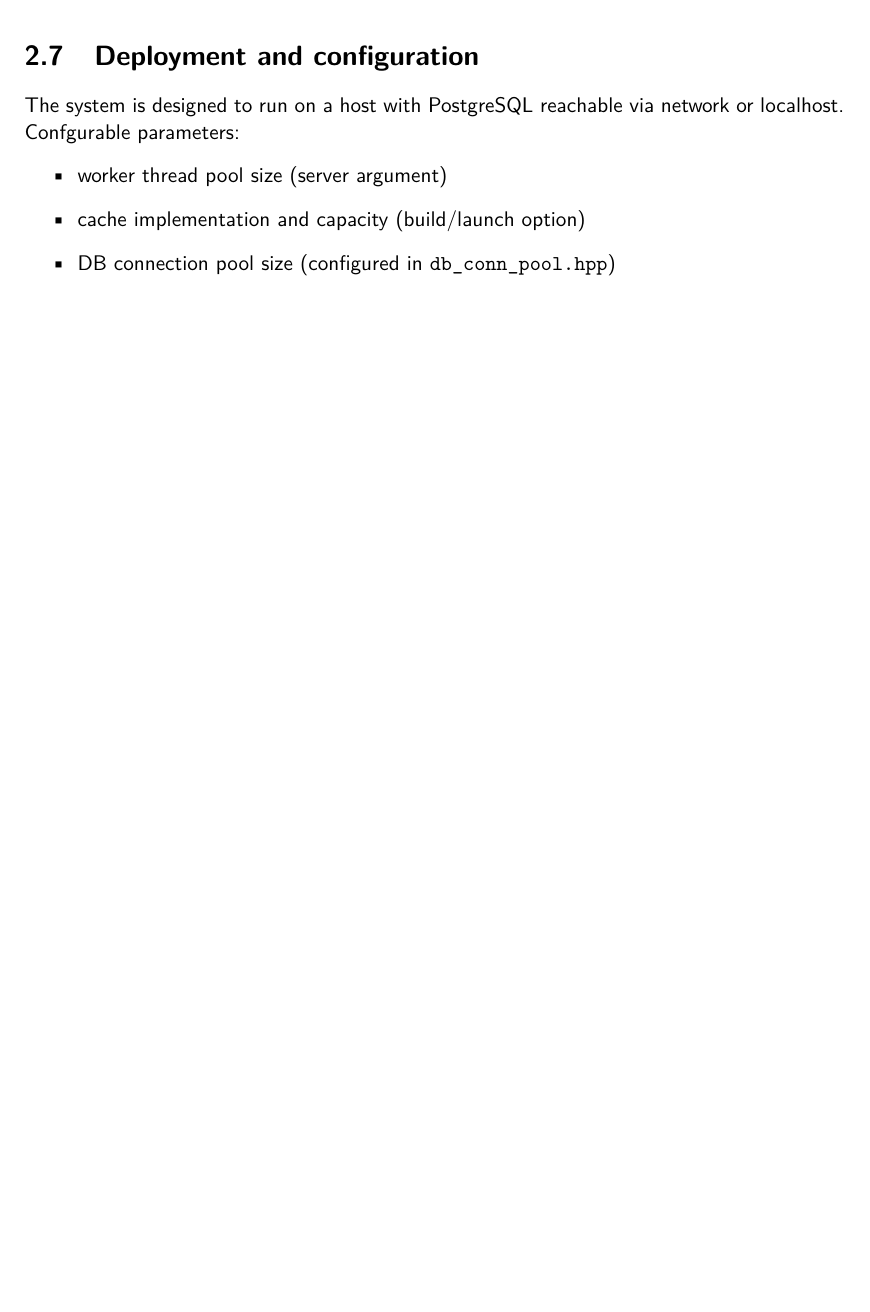
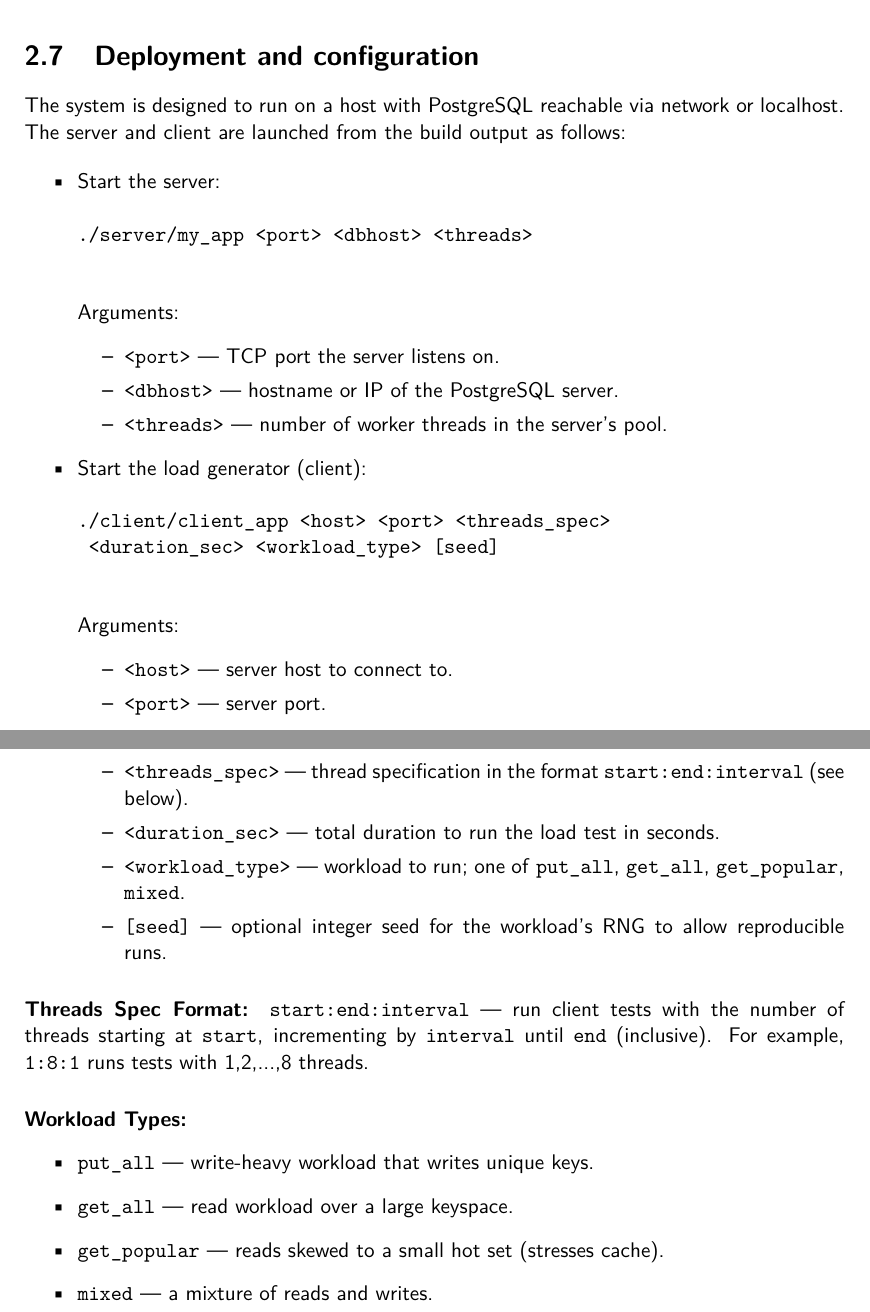
Before and after one commit to alanaman/KvServerLoadTest, a LaTeX thesis (tex/CS_report_template.tex, which reads tex/chapters/02_design.tex): part of page 12 of 14 before the commit and two parts of pages 10 and 11 of 13 after it, the two joined at a grey line, cut so that both start at the same text, the shorter picture padded with empty space. Compiled offline with pdfLaTeX.

Commit message:
report changes

```diff
--- a/tex/chapters/02_design.tex
+++ b/tex/chapters/02_design.tex
@@ -97,10 +97,42 @@ Writes are applied to PostgreSQL and then the cache is updated or invalidated as
 Eviction is implemented within the cache and is triggered when the configured capacity is reached. The eviction policy is configurable in the implementation; defaults are documented in the code.
 
 \section{Deployment and configuration}
+The system is designed to run on a host with PostgreSQL reachable via network or localhost. The server and client are launched from the build output as follows:
 
-The system is designed to run on a host with PostgreSQL reachable via network or localhost. Confgurable parameters:
 \begin{itemize}
-	\item worker thread pool size (server argument)
-	\item cache implementation and capacity (build/launch option)
-	\item DB connection pool size (configured in \path{db_conn_pool.hpp})
+	\item Start the server:
+	\begin{verbatim}
+./server/my_app <port> <dbhost> <threads>
+	\end{verbatim}
+	Arguments:
+	\begin{itemize}
+		\item \texttt{<port>} — TCP port the server listens on.
+		\item \texttt{<dbhost>} — hostname or IP of the PostgreSQL server.
+		\item \texttt{<threads>} — number of worker threads in the server's pool.
+	\end{itemize}
+
+	\item Start the load generator (client):
+	\begin{verbatim}
+./client/client_app <host> <port> <threads_spec>
+	<duration_sec> <workload_type> [seed]
+	\end{verbatim}
+	Arguments:
+	\begin{itemize}
+		\item \texttt{<host>} — server host to connect to.
+		\item \texttt{<port>} — server port.
+		\item \texttt{<threads\_spec>} — thread specification in the format \texttt{start:end:interval} (see below).
+		\item \texttt{<duration\_sec>} — total duration to run the load test in seconds.
+		\item \texttt{<workload\_type>} — workload to run; one of \texttt{put\_all}, \texttt{get\_all}, \texttt{get\_popular}, \texttt{mixed}.
+		\item \texttt{[seed]} — optional integer seed for the workload's RNG to allow reproducible runs.
+	\end{itemize}
 \end{itemize}
+
+\paragraph{Threads Spec Format:} \texttt{start:end:interval} — run client tests with the number of threads starting at \texttt{start}, incrementing by \texttt{interval} until \texttt{end} (inclusive). For example, \texttt{1:8:1} runs tests with 1,2,...,8 threads.
+
+\paragraph{Workload Types:}
+\begin{itemize}
+	\item \texttt{put\_all} — write-heavy workload that writes unique keys.
+	\item \texttt{get\_all} — read workload over a large keyspace.
+	\item \texttt{get\_popular} — reads skewed to a small hot set (stresses cache).
+	\item \texttt{mixed} — a mixture of reads and writes.
+\end{itemize}
```
Also changed, not shown: tex/CS_report_template.tex (+2 -2 lines).
